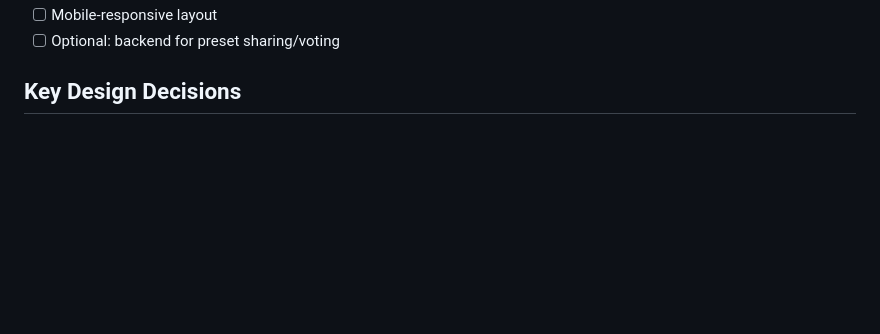
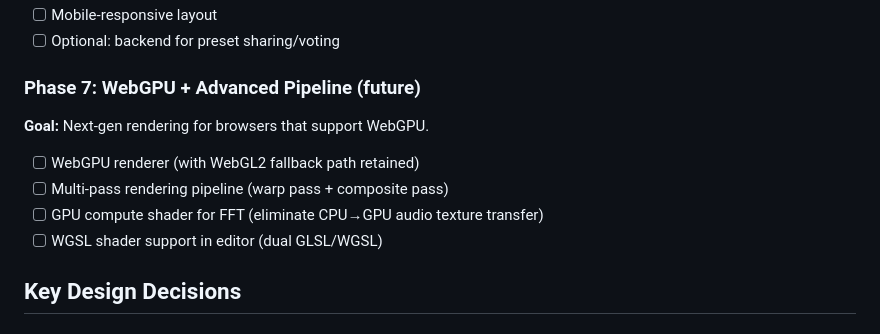
Before and after one commit to ChrisLundquist/NewAmp, a Markdown page: PLAN.md, the part around one of its changes. Drawn GitHub-style; blank space fills up the shorter version.

```diff
--- a/PLAN.md
+++ b/PLAN.md
@@ -159,5 +214,13 @@ presets.
 - [ ] Mobile-responsive layout
 - [ ] Optional: backend for preset sharing/voting
+
+### Phase 7: WebGPU + Advanced Pipeline (future)
+**Goal:** Next-gen rendering for browsers that support WebGPU.
+
+- [ ] WebGPU renderer (with WebGL2 fallback path retained)
+- [ ] Multi-pass rendering pipeline (warp pass + composite pass)
+- [ ] GPU compute shader for FFT (eliminate CPU→GPU audio texture transfer)
+- [ ] WGSL shader support in editor (dual GLSL/WGSL)
 
 ## Key Design Decisions
 
```
Also changed, not shown: other parts of PLAN.md (+63 -8 lines).
